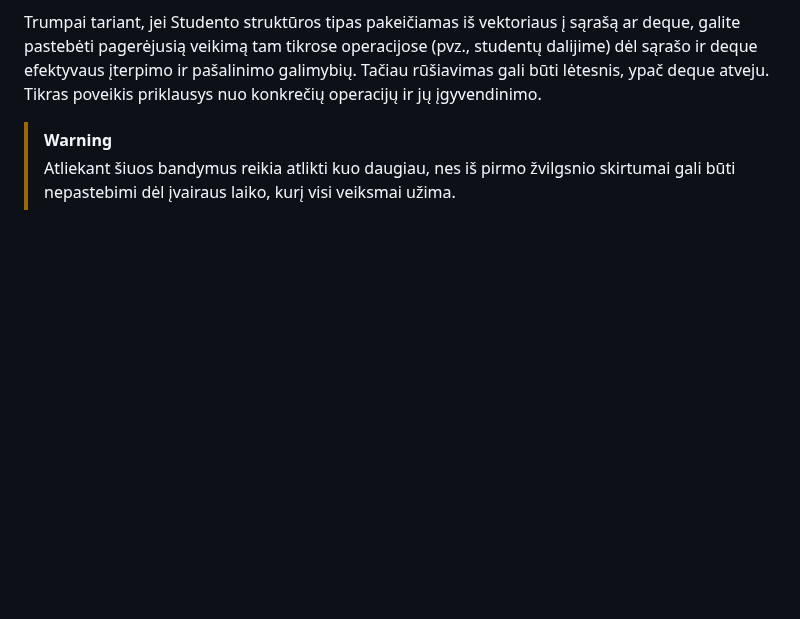
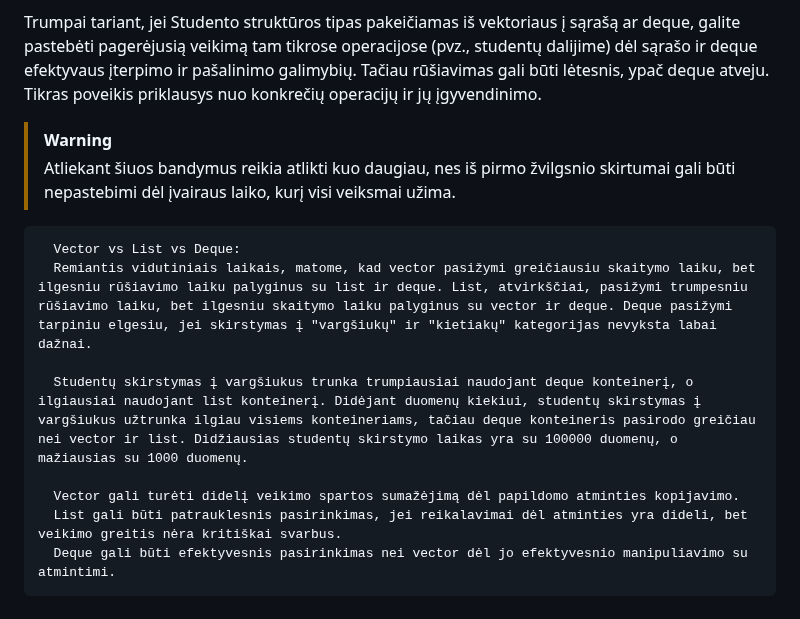
Before and after one commit to UgIzMo/Objektinisprog3, a Markdown page: README.md, the part around the change. Rendered like a GitHub page; blank space fills up the shorter version.

```diff
--- a/README.md
+++ b/README.md
@@ -237,3 +237,16 @@ Testas nr.1
 
   > [!WARNING]
   > Atliekant šiuos bandymus reikia atlikti kuo daugiau, nes iš pirmo žvilgsnio skirtumai gali būti nepastebimi dėl įvairaus laiko, kurį visi veiksmai užima.
+>
+
+
+
+
+      Vector vs List vs Deque:
+      Remiantis vidutiniais laikais, matome, kad vector pasižymi greičiausiu skaitymo laiku, bet ilgesniu rūšiavimo laiku palyginus su list ir deque. List, atvirkščiai, pasižymi trumpesniu rūšiavimo laiku, bet ilgesniu skaitymo laiku palyginus su vector ir deque. Deque pasižymi tarpiniu elgesiu, jei skirstymas į "vargšiukų" ir "kietiakų" kategorijas nevyksta labai dažnai.
+
+      Studentų skirstymas į vargšiukus trunka trumpiausiai naudojant deque konteinerį, o ilgiausiai naudojant list konteinerį. Didėjant duomenų kiekiui, studentų skirstymas į vargšiukus užtrunka ilgiau visiems konteineriams, tačiau deque konteineris pasirodo greičiau nei vector ir list. Didžiausias studentų skirstymo laikas yra su 100000 duomenų, o mažiausias su 1000 duomenų.
+
+      Vector gali turėti didelį veikimo spartos sumažėjimą dėl papildomo atminties kopijavimo.
+      List gali būti patrauklesnis pasirinkimas, jei reikalavimai dėl atminties yra dideli, bet veikimo greitis nėra kritiškai svarbus.
+      Deque gali būti efektyvesnis pasirinkimas nei vector dėl jo efektyvesnio manipuliavimo su atmintimi.
```
